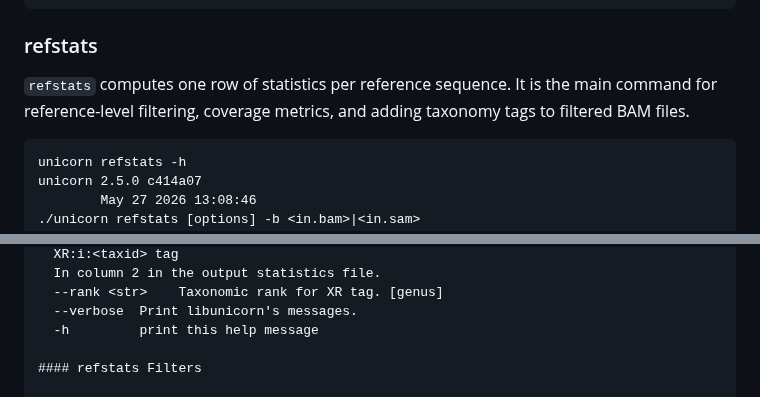
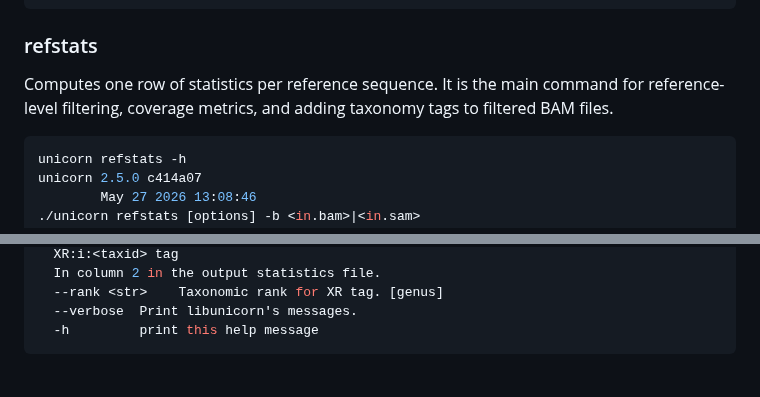
Before and after one commit to GeoGenetics/unicorn, a Markdown page: README.md, 2 parts joined by grey strips. Rendered like a GitHub page.

````diff
--- a/README.md
+++ b/README.md
@@ -100,11 +100,11 @@ Commands:
 
 ### refstats
 
-`refstats` computes one row of statistics per reference sequence. It is the main
+Computes one row of statistics per reference sequence. It is the main
 command for reference-level filtering, coverage metrics, and adding taxonomy tags
 to filtered BAM files.
 
-```
+```bash
 unicorn refstats -h
 unicorn 2.5.0 c414a07
         May 27 2026 13:08:46
@@ -135,8 +135,7 @@ Options:
   --rank <str>    Taxonomic rank for XR tag. [genus]
   --verbose  Print libunicorn's messages.
   -h         print this help message
-
-#### refstats Filters
+```
 
 Filter aligned.bam so that we only keep references with at least 10 reads aligned to them.
 We also only keep references that are 1000bp or more. Additionally only keep alignments with
````
